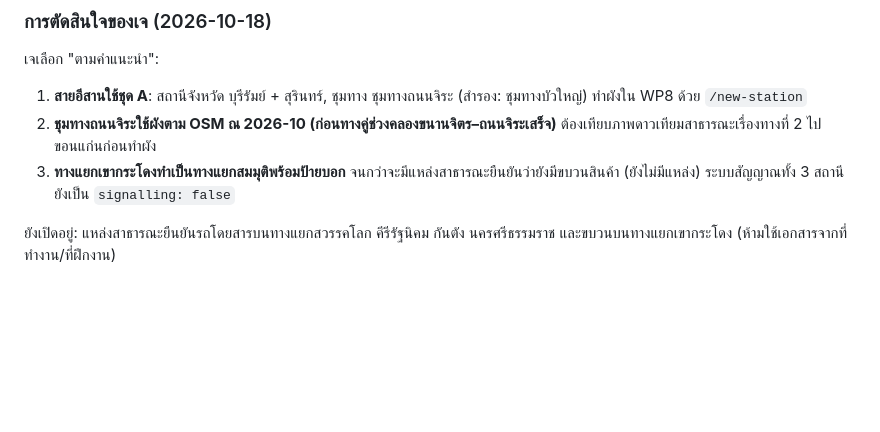
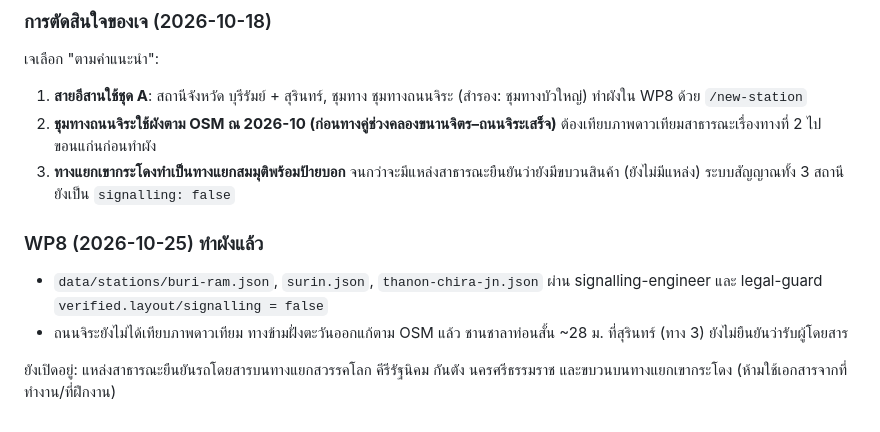
Before and after one commit to signaljunctionth-blip/signal-box, a Markdown page: docs/STATIONS.md, the part around the change. Drawn GitHub-style; blank space fills up the shorter version.

```diff
--- a/docs/STATIONS.md
+++ b/docs/STATIONS.md
@@ -99,4 +99,8 @@ OSM ไม่มี `railway=signal` ในทุกพื้นที่ที
 2. **ชุมทางถนนจิระใช้ผังตาม OSM ณ 2026-10 (ก่อนทางคู่ช่วงคลองขนานจิตร–ถนนจิระเสร็จ)** ต้องเทียบภาพดาวเทียมสาธารณะเรื่องทางที่ 2 ไปขอนแก่นก่อนทำผัง
 3. **ทางแยกเขากระโดงทำเป็นทางแยกสมมุติพร้อมป้ายบอก** จนกว่าจะมีแหล่งสาธารณะยืนยันว่ายังมีขบวนสินค้า (ยังไม่มีแหล่ง) ระบบสัญญาณทั้ง 3 สถานียังเป็น `signalling: false`
 
+### WP8 (2026-10-25) ทำผังแล้ว
+- `data/stations/buri-ram.json`, `surin.json`, `thanon-chira-jn.json` ผ่าน signalling-engineer และ legal-guard `verified.layout/signalling = false`
+- ถนนจิระยังไม่ได้เทียบภาพดาวเทียม ทางข้ามฝั่งตะวันออกแก้ตาม OSM แล้ว ชานชาลาท่อนสั้น ~28 ม. ที่สุรินทร์ (ทาง 3) ยังไม่ยืนยันว่ารับผู้โดยสาร
+
 ยังเปิดอยู่: แหล่งสาธารณะยืนยันรถโดยสารบนทางแยกสวรรคโลก คีรีรัฐนิคม กันตัง นครศรีธรรมราช และขบวนบนทางแยกเขากระโดง (ห้ามใช้เอกสารจากที่ทำงาน/ที่ฝึกงาน)
```
Also changed, not shown: docs/DECISIONS.md (+10 -2 lines), docs/WORK-PACKAGES.md (+5 -4 lines).
